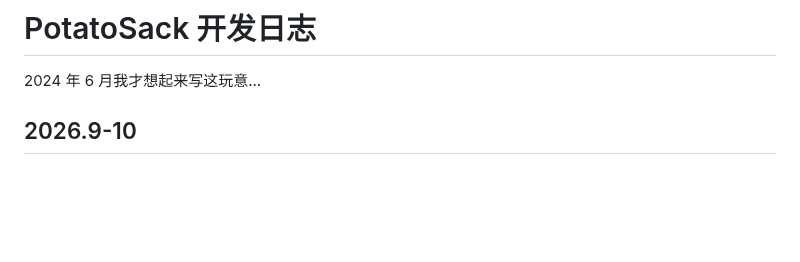
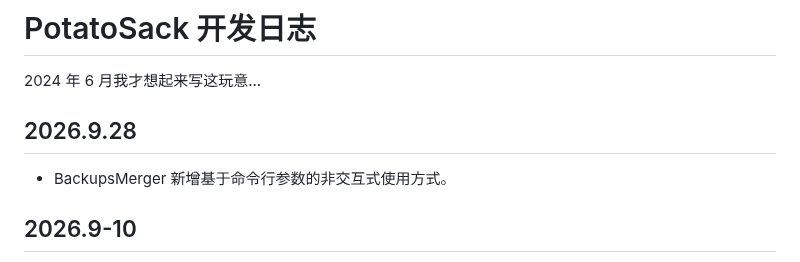
Before and after one commit to Bottle-M/PotatoSack, a Markdown page: memos/dev-log.md, the part around the change. Drawn GitHub-style; blank space fills up the shorter version.

Commit message:
docs(memos): 更新开发日志

```diff
--- a/memos/dev-log.md
+++ b/memos/dev-log.md
@@ -1,6 +1,10 @@
 # PotatoSack 开发日志
 
 2024 年 6 月我才想起来写这玩意...
+
+## 2026.9.28
+
+* BackupsMerger 新增基于命令行参数的非交互式使用方式。
 
 ## 2026.9-10
 
```
